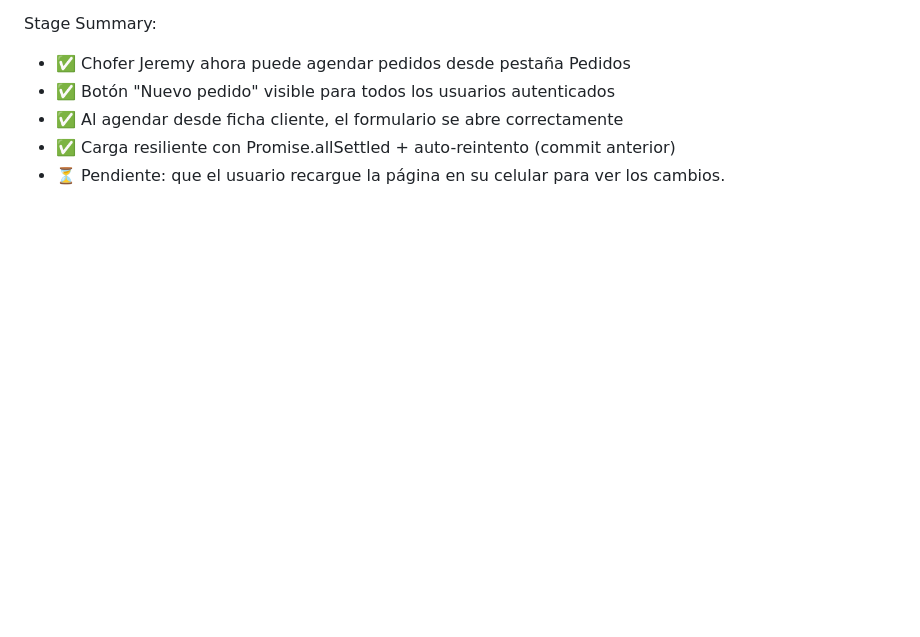
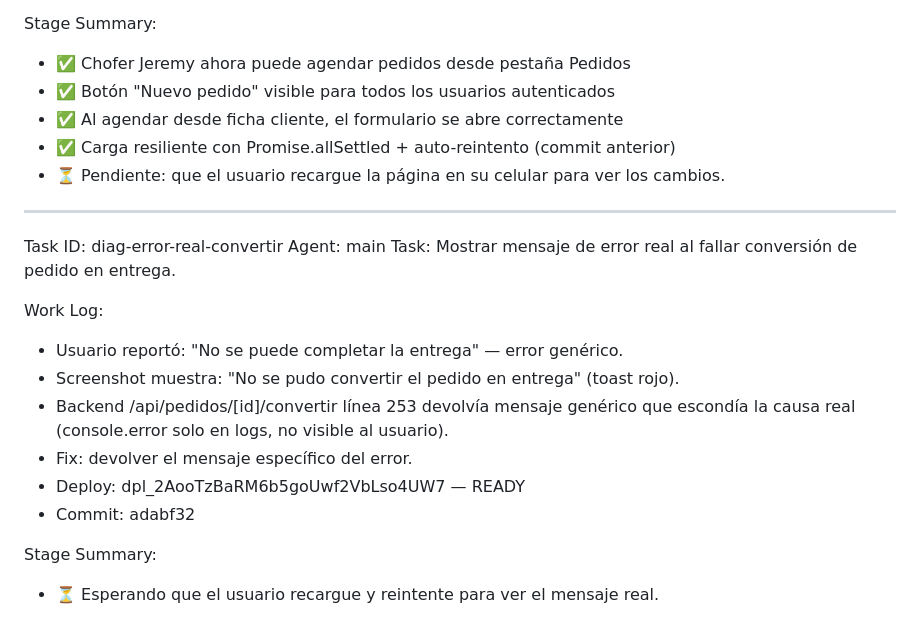
Before and after one commit to akuobara/akuosplash, a Markdown page: worklog.md, the part around the change. Drawn GitHub-style; blank space fills up the shorter version.

Commit message:
ca44995e-2dc3-44bc-96fd-fe2074dfa122

```diff
--- a/worklog.md
+++ b/worklog.md
@@ -252,3 +252,20 @@ Stage Summary:
 - ✅ Al agendar desde ficha cliente, el formulario se abre correctamente
 - ✅ Carga resiliente con Promise.allSettled + auto-reintento (commit anterior)
 - ⏳ Pendiente: que el usuario recargue la página en su celular para ver los cambios.
+
+---
+Task ID: diag-error-real-convertir
+Agent: main
+Task: Mostrar mensaje de error real al fallar conversión de pedido en entrega.
+
+Work Log:
+- Usuario reportó: "No se puede completar la entrega" — error genérico.
+- Screenshot muestra: "No se pudo convertir el pedido en entrega" (toast rojo).
+- Backend /api/pedidos/[id]/convertir línea 253 devolvía mensaje genérico que
+  escondía la causa real (console.error solo en logs, no visible al usuario).
+- Fix: devolver el mensaje específico del error.
+- Deploy: dpl_2AooTzBaRM6b5goUwf2VbLso4UW7 — READY
+- Commit: adabf32
+
+Stage Summary:
+- ⏳ Esperando que el usuario recargue y reintente para ver el mensaje real.
```
